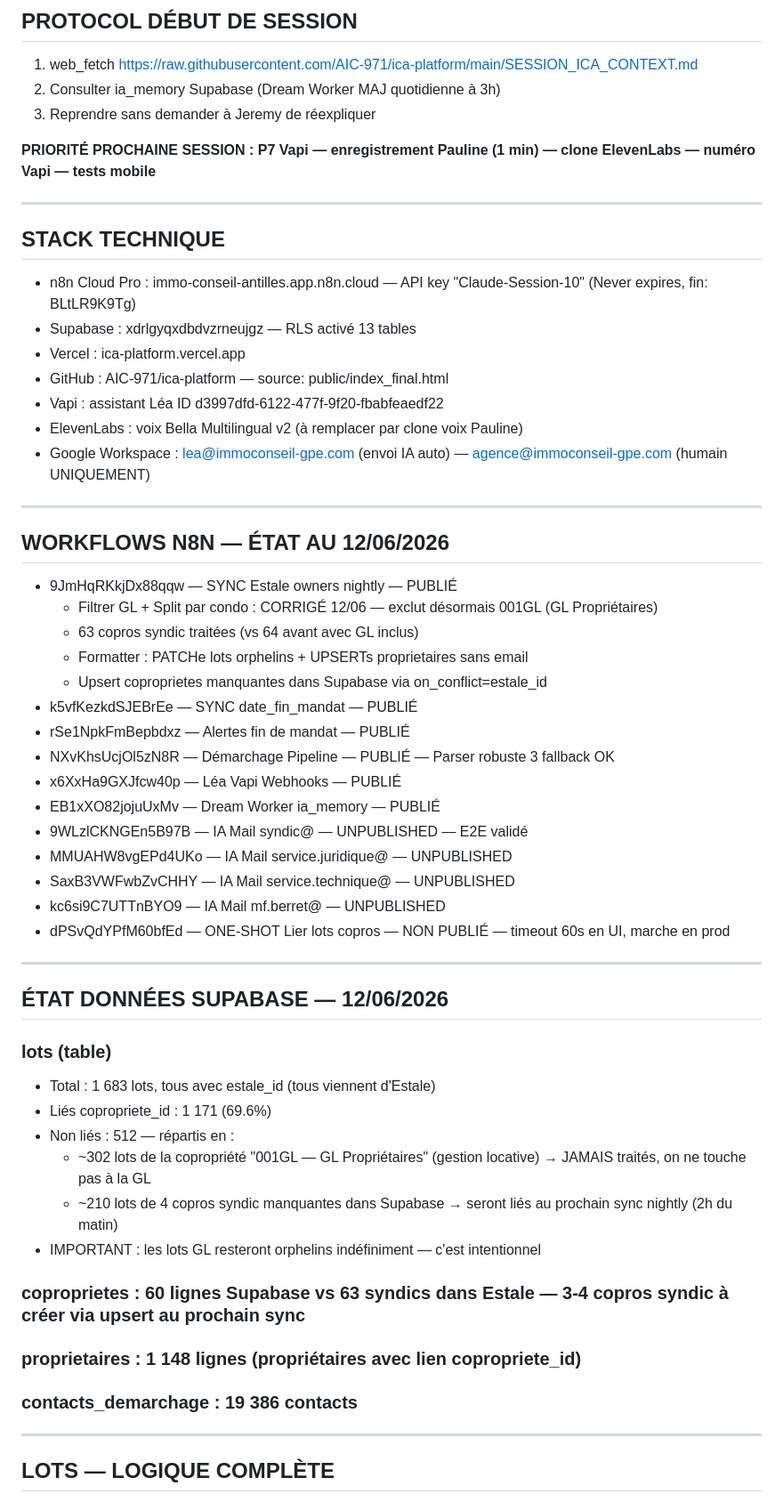
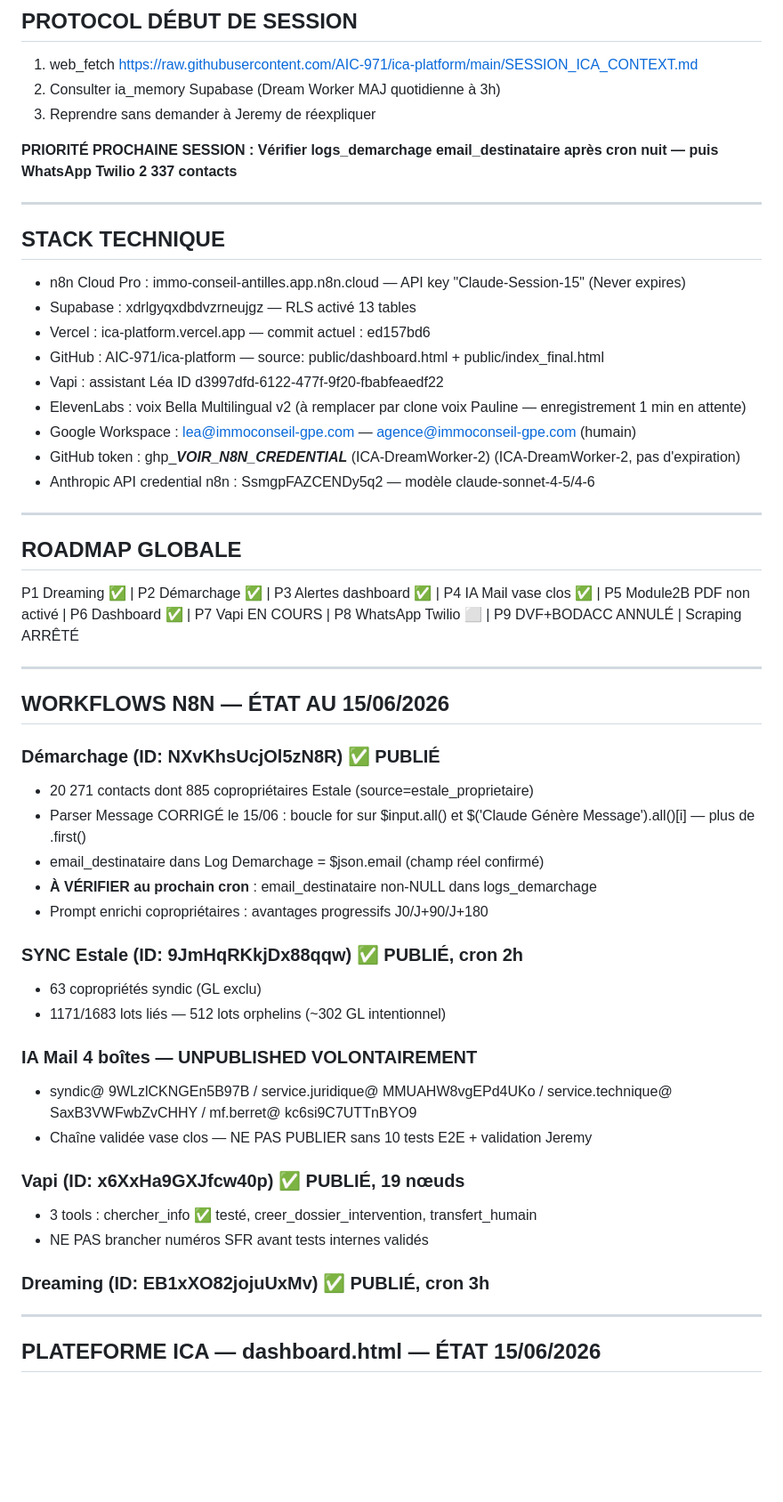
Before and after one commit to AIC-971/ica-platform, a Markdown page: SESSION_ICA_CONTEXT.md, the part around one of its changes. Shown at 89% size. GitHub-like rendering; blank space fills up the shorter version.

Commit message:
docs: SESSION_ICA_CONTEXT.md mis a jour 15/06/2026

```diff
--- a/SESSION_ICA_CONTEXT.md
+++ b/SESSION_ICA_CONTEXT.md
@@ -9,59 +9,54 @@
 2. Consulter ia_memory Supabase (Dream Worker MAJ quotidienne à 3h)
 3. Reprendre sans demander à Jeremy de réexpliquer
 
-**PRIORITÉ PROCHAINE SESSION : P7 Vapi — enregistrement Pauline (1 min) — clone ElevenLabs — numéro Vapi — tests mobile**
+**PRIORITÉ PROCHAINE SESSION : Vérifier logs_demarchage email_destinataire après cron nuit — puis WhatsApp Twilio 2 337 contacts**
 
 ---
 
 ## STACK TECHNIQUE
 
-- n8n Cloud Pro : immo-conseil-antilles.app.n8n.cloud — API key "Claude-Session-10" (Never expires, fin: BLtLR9K9Tg)
+- n8n Cloud Pro : immo-conseil-antilles.app.n8n.cloud — API key "Claude-Session-15" (Never expires)
 - Supabase : xdrlgyqxdbdvzrneujgz — RLS activé 13 tables
-- Vercel : ica-platform.vercel.app
-- GitHub : AIC-971/ica-platform — source: public/index_final.html
+- Vercel : ica-platform.vercel.app — commit actuel : ed157bd6
+- GitHub : AIC-971/ica-platform — source: public/dashboard.html + public/index_final.html
 - Vapi : assistant Léa ID d3997dfd-6122-477f-9f20-fbabfeaedf22
-- ElevenLabs : voix Bella Multilingual v2 (à remplacer par clone voix Pauline)
-- Google Workspace : lea@immoconseil-gpe.com (envoi IA auto) — agence@immoconseil-gpe.com (humain UNIQUEMENT)
+- ElevenLabs : voix Bella Multilingual v2 (à remplacer par clone voix Pauline — enregistrement 1 min en attente)
+- Google Workspace : lea@immoconseil-gpe.com — agence@immoconseil-gpe.com (humain)
+- GitHub token : ghp_***VOIR_N8N_CREDENTIAL*** (ICA-DreamWorker-2) (ICA-DreamWorker-2, pas d'expiration)
+- Anthropic API credential n8n : SsmgpFAZCENDy5q2 — modèle claude-sonnet-4-5/4-6
 
 ---
 
-## WORKFLOWS N8N — ÉTAT AU 12/06/2026
+## ROADMAP GLOBALE
 
-- 9JmHqRKkjDx88qqw — SYNC Estale owners nightly — PUBLIÉ
-  - Filtrer GL + Split par condo : CORRIGÉ 12/06 — exclut désormais 001GL (GL Propriétaires)
-  - 63 copros syndic traitées (vs 64 avant avec GL inclus)
-  - Formatter : PATCHe lots orphelins + UPSERTs proprietaires sans email
-  - Upsert coproprietes manquantes dans Supabase via on_conflict=estale_id
-- k5vfKezkdSJEBrEe — SYNC date_fin_mandat — PUBLIÉ
-- rSe1NpkFmBepbdxz — Alertes fin de mandat — PUBLIÉ
-- NXvKhsUcjOl5zN8R — Démarchage Pipeline — PUBLIÉ — Parser robuste 3 fallback OK
-- x6XxHa9GXJfcw40p — Léa Vapi Webhooks — PUBLIÉ
-- EB1xXO82jojuUxMv — Dream Worker ia_memory — PUBLIÉ
-- 9WLzlCKNGEn5B97B — IA Mail syndic@ — UNPUBLISHED — E2E validé
-- MMUAHW8vgEPd4UKo — IA Mail service.juridique@ — UNPUBLISHED
-- SaxB3VWFwbZvCHHY — IA Mail service.technique@ — UNPUBLISHED
-- kc6si9C7UTTnBYO9 — IA Mail mf.berret@ — UNPUBLISHED
-- dPSvQdYPfM60bfEd — ONE-SHOT Lier lots copros — NON PUBLIÉ — timeout 60s en UI, marche en prod
+P1 Dreaming ✅ | P2 Démarchage ✅ | P3 Alertes dashboard ✅ | P4 IA Mail vase clos ✅ | P5 Module2B PDF non activé | P6 Dashboard ✅ | P7 Vapi EN COURS | P8 WhatsApp Twilio ⬜ | P9 DVF+BODACC ANNULÉ | Scraping ARRÊTÉ
 
 ---
 
-## ÉTAT DONNÉES SUPABASE — 12/06/2026
+## WORKFLOWS N8N — ÉTAT AU 15/06/2026
 
-### lots (table)
-- Total : 1 683 lots, tous avec estale_id (tous viennent d'Estale)
-- Liés copropriete_id : 1 171 (69.6%)
-- Non liés : 512 — répartis en :
-  - ~302 lots de la copropriété "001GL — GL Propriétaires" (gestion locative) → JAMAIS traités, on ne touche pas à la GL
-  - ~210 lots de 4 copros syndic manquantes dans Supabase → seront liés au prochain sync nightly (2h du matin)
-- IMPORTANT : les lots GL resteront orphelins indéfiniment — c'est intentionnel
+### Démarchage (ID: NXvKhsUcjOl5zN8R) ✅ PUBLIÉ
+- 20 271 contacts dont 885 copropriétaires Estale (source=estale_proprietaire)
+- Parser Message CORRIGÉ le 15/06 : boucle for sur $input.all() et $('Claude Génère Message').all()[i] — plus de .first()
+- email_destinataire dans Log Demarchage = $json.email (champ réel confirmé)
+- **À VÉRIFIER au prochain cron** : email_destinataire non-NULL dans logs_demarchage
+- Prompt enrichi copropriétaires : avantages progressifs J0/J+90/J+180
 
-### coproprietes : 60 lignes Supabase vs 63 syndics dans Estale — 3-4 copros syndic à créer via upsert au prochain sync
+### SYNC Estale (ID: 9JmHqRKkjDx88qqw) ✅ PUBLIÉ, cron 2h
+- 63 copropriétés syndic (GL exclu)
+- 1171/1683 lots liés — 512 lots orphelins (~302 GL intentionnel)
 
-### proprietaires : 1 148 lignes (propriétaires avec lien copropriete_id)
+### IA Mail 4 boîtes — UNPUBLISHED VOLONTAIREMENT
+- syndic@ 9WLzlCKNGEn5B97B / service.juridique@ MMUAHW8vgEPd4UKo / service.technique@ SaxB3VWFwbZvCHHY / mf.berret@ kc6si9C7UTTnBYO9
+- Chaîne validée vase clos — NE PAS PUBLIER sans 10 tests E2E + validation Jeremy
 
-### contacts_demarchage : 19 386 contacts
+### Vapi (ID: x6XxHa9GXJfcw40p) ✅ PUBLIÉ, 19 nœuds
+- 3 tools : chercher_info ✅ testé, creer_dossier_intervention, transfert_humain
+- NE PAS brancher numéros SFR avant tests internes validés
+
+### Dreaming (ID: EB1xXO82jojuUxMv) ✅ PUBLIÉ, cron 3h
 
 ---
 
-## LOTS — LOGIQUE COMPLÈTE
+## PLATEFORME ICA — dashboard.html — ÉTAT 15/06/2026
 
```
Also changed, not shown: other parts of SESSION_ICA_CONTEXT.md (+74 -43 lines).
